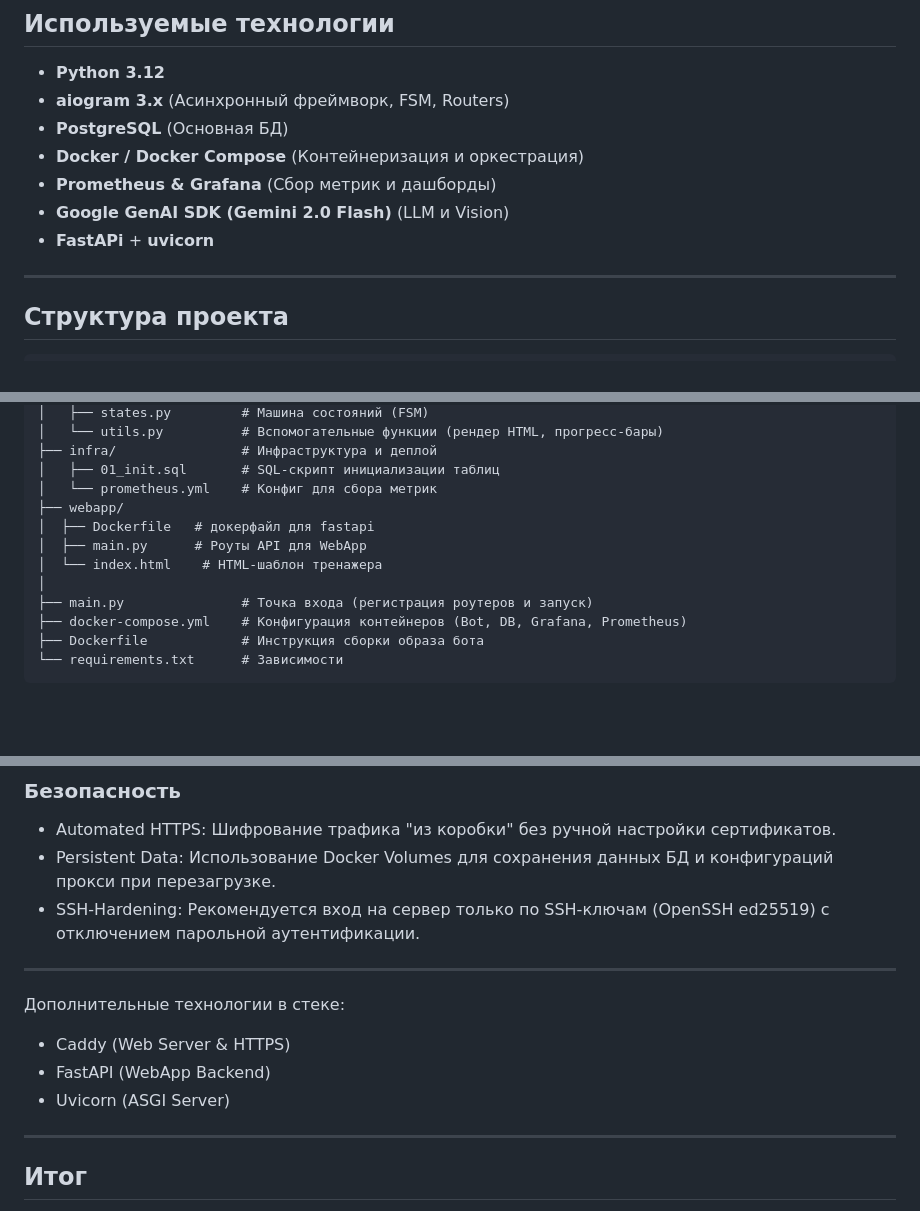
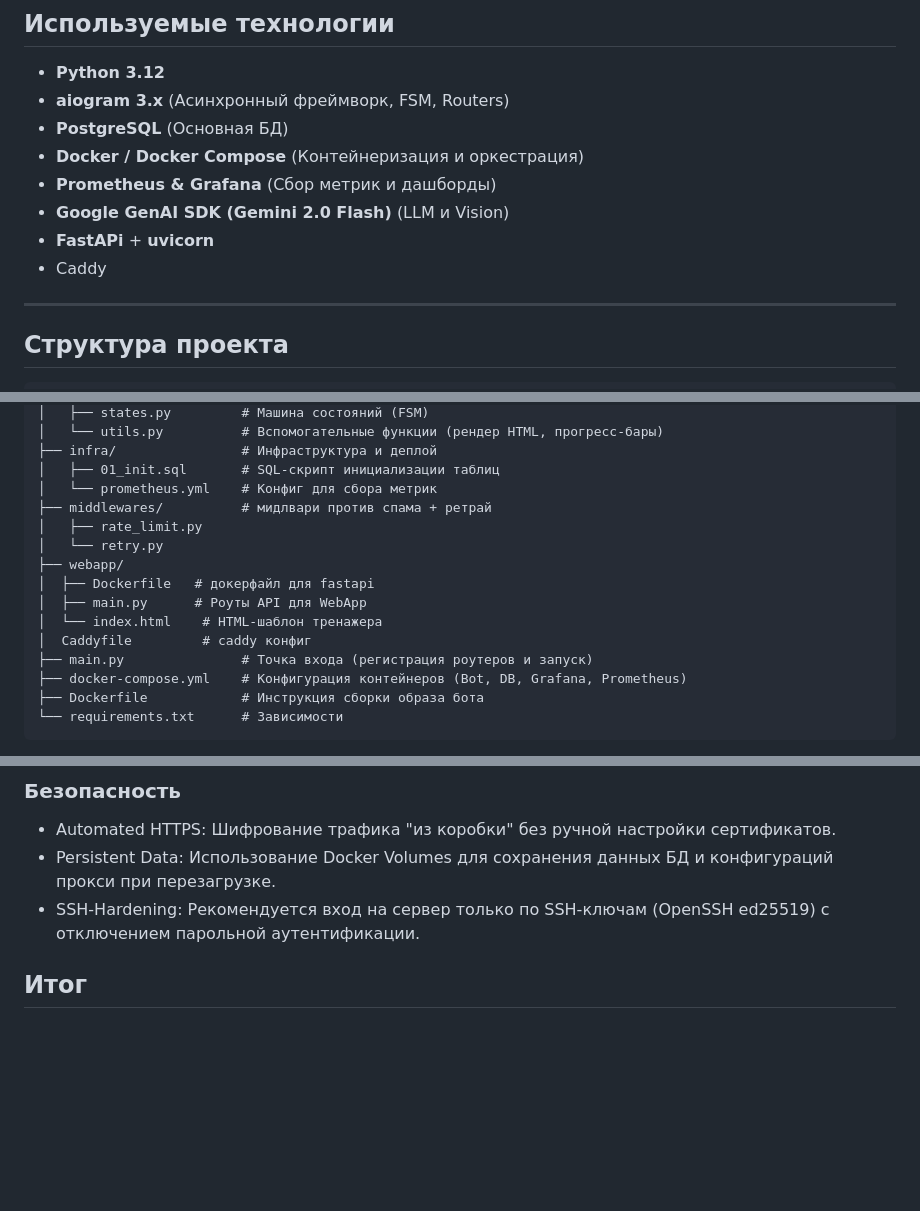
Before and after one commit to accxracy/telegram-bot-aiogram3, a Markdown page: README.md, 3 parts joined by grey strips. GitHub-like rendering; blank space fills up the shorter version.

```diff
--- a/README.md
+++ b/README.md
@@ -115,6 +115,7 @@
 - **Prometheus & Grafana** (Сбор метрик и дашборды)
 - **Google GenAI SDK (Gemini 2.0 Flash)** (LLM и Vision)
 - **FastAPi** + **uvicorn**
+- Caddy
 
 ---
 
@@ -133,11 +134,14 @@
 ├── infra/                # Инфраструктура и деплой
 │   ├── 01_init.sql       # SQL-скрипт инициализации таблиц
 │   └── prometheus.yml    # Конфиг для сбора метрик
+├── middlewares/          # мидлвари против спама + ретрай
+│   ├── rate_limit.py
+│   └── retry.py
 ├── webapp/
 │  ├── Dockerfile   # докерфайл для fastapi
 │  ├── main.py      # Роуты API для WebApp
 │  └── index.html    # HTML-шаблон тренажера
-│
+│  Caddyfile         # caddy конфиг
 ├── main.py               # Точка входа (регистрация роутеров и запуск)
 ├── docker-compose.yml    # Конфигурация контейнеров (Bot, DB, Grafana, Prometheus)
 ├── Dockerfile            # Инструкция сборки образа бота
@@ -246,12 +250,6 @@ Reverse Proxy: Caddy перенаправляет внешние запросы
 - Automated HTTPS: Шифрование трафика "из коробки" без ручной настройки сертификатов.
 - Persistent Data: Использование Docker Volumes для сохранения данных БД и конфигураций прокси при перезагрузке.
 - SSH-Hardening: Рекомендуется вход на сервер только по SSH-ключам (OpenSSH ed25519) с отключением парольной аутентификации.
----
-Дополнительные технологии в стеке:
-- Caddy (Web Server & HTTPS)
-- FastAPI (WebApp Backend)
-- Uvicorn (ASGI Server)
----
 
 
 ## Итог
```
Also changed, not shown: other parts of README.md (+1 -1 lines).
